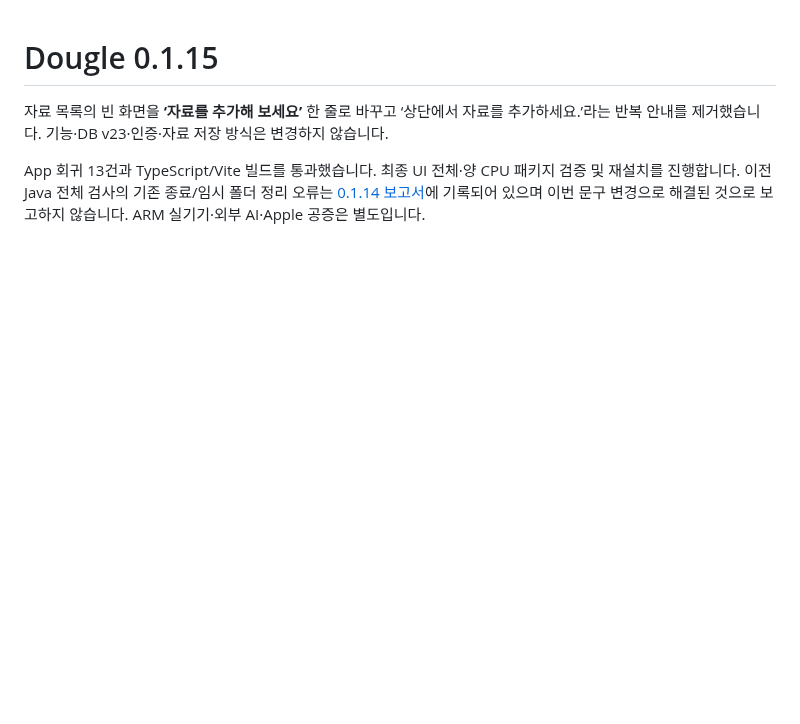
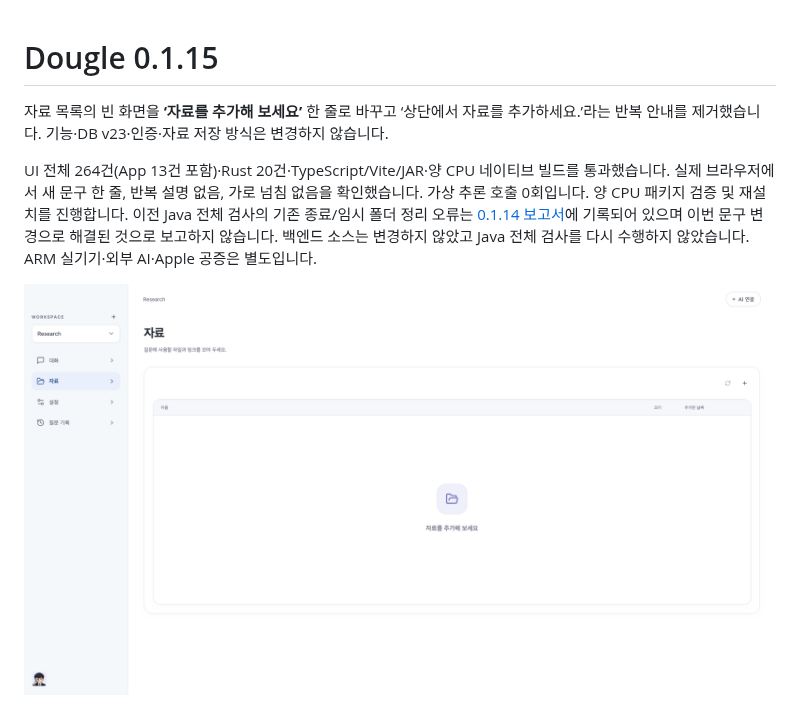
Before and after one commit to thisisnew/dougle, a Markdown page: docs/release-0.1.15-report.md, the part around the change. Rendered like a GitHub page; pictures changed too: docs/images/library-empty.png (added); blank space fills up the shorter version.

Commit message:
Record empty library copy regression and screenshot

```diff
--- a/docs/release-0.1.15-report.md
+++ b/docs/release-0.1.15-report.md
@@ -2,4 +2,6 @@
 
 자료 목록의 빈 화면을 **‘자료를 추가해 보세요’** 한 줄로 바꾸고 ‘상단에서 자료를 추가하세요.’라는 반복 안내를 제거했습니다. 기능·DB v23·인증·자료 저장 방식은 변경하지 않습니다.
 
-App 회귀 13건과 TypeScript/Vite 빌드를 통과했습니다. 최종 UI 전체·양 CPU 패키지 검증 및 재설치를 진행합니다. 이전 Java 전체 검사의 기존 종료/임시 폴더 정리 오류는 [0.1.14 보고서](release-0.1.14-report.md)에 기록되어 있으며 이번 문구 변경으로 해결된 것으로 보고하지 않습니다. ARM 실기기·외부 AI·Apple 공증은 별도입니다.
+UI 전체 264건(App 13건 포함)·Rust 20건·TypeScript/Vite/JAR·양 CPU 네이티브 빌드를 통과했습니다. 실제 브라우저에서 새 문구 한 줄, 반복 설명 없음, 가로 넘침 없음을 확인했습니다. 가상 추론 호출 0회입니다. 양 CPU 패키지 검증 및 재설치를 진행합니다. 이전 Java 전체 검사의 기존 종료/임시 폴더 정리 오류는 [0.1.14 보고서](release-0.1.14-report.md)에 기록되어 있으며 이번 문구 변경으로 해결된 것으로 보고하지 않습니다. 백엔드 소스는 변경하지 않았고 Java 전체 검사를 다시 수행하지 않았습니다. ARM 실기기·외부 AI·Apple 공증은 별도입니다.
+
+![간결한 빈 자료 화면](images/library-empty.png)
```
